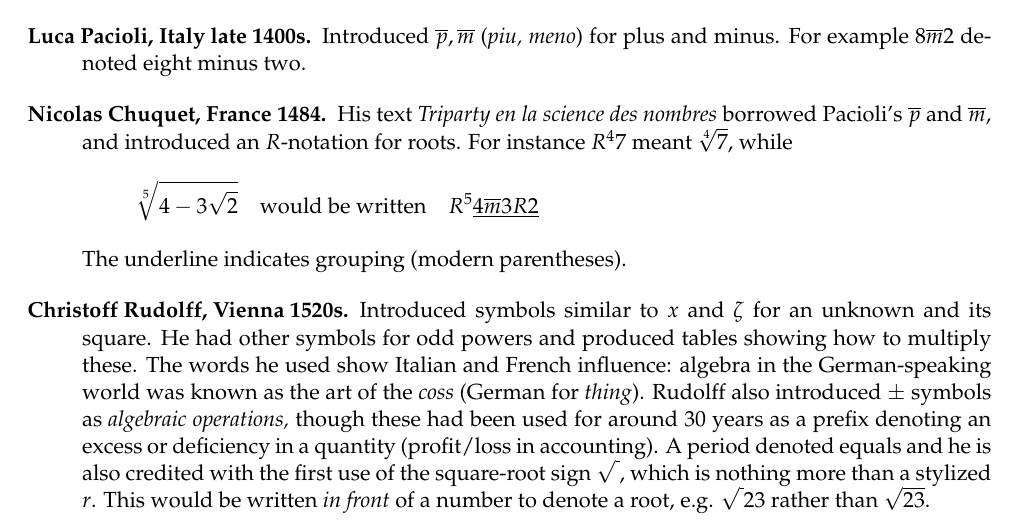
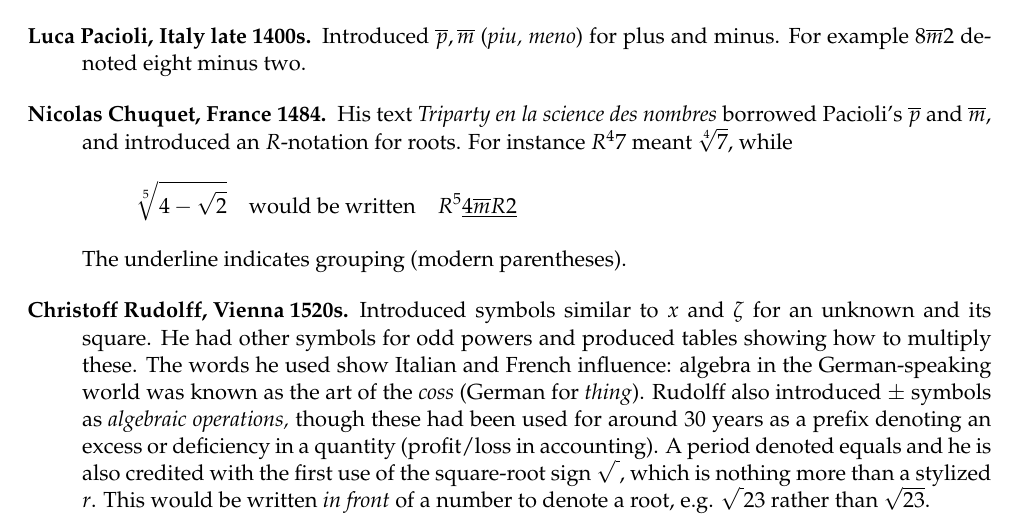
Before and after one commit to guttedhaddie/math184-notes, a LaTeX document (math184-notes.tex, which reads 7ren/ren.tex): part of page 3 of 14, cut so that both start at the same text. Compiled offline with pdfLaTeX.

Commit message:
ren typo

```diff
--- a/7ren/ren.tex
+++ b/7ren/ren.tex
@@ -57,7 +57,7 @@ To a modern reader, the most obvious mathematical development of the renaissance
 
   \item[Nicolas Chuquet, France 1484.] His text \emph{Triparty en la science des nombres} borrowed Pacioli's $\cl p$ and $\cl m$, and introduced an $R$-notation for roots. For instance $R^47$ meant $\sqrt[4]7$, while
   \[
-  	\sqrt[5]{4-3\sqrt 2}\quad\text{would be written}\quad R^5\underline{4\cl m3R2}
+  	\sqrt[5]{4-\sqrt 2}\quad\text{would be written}\quad R^5\underline{4\cl mR2}
   \]
   The underline indicates grouping (modern parentheses).
 
```
Also changed, not shown: 7ren/ren.pdf.
